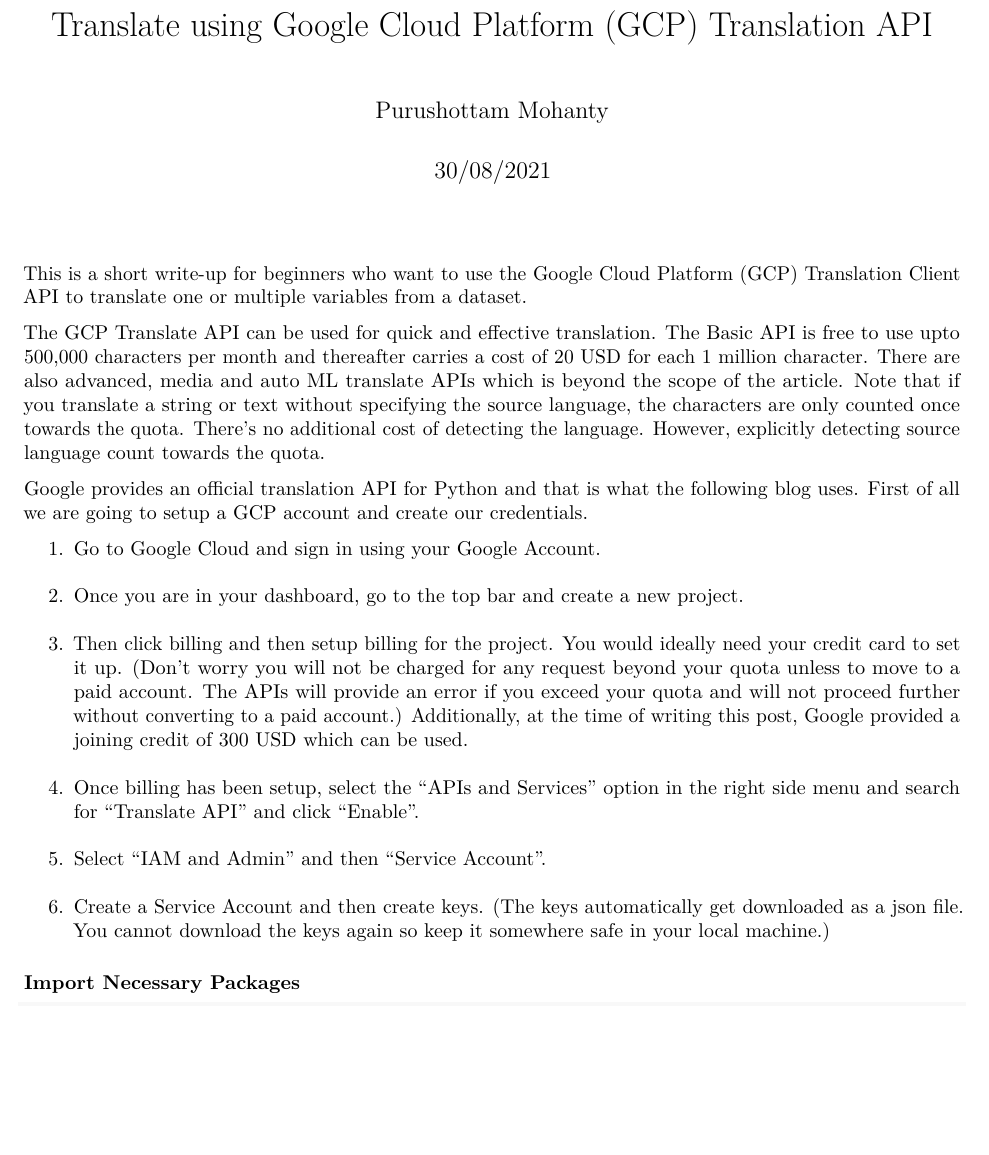
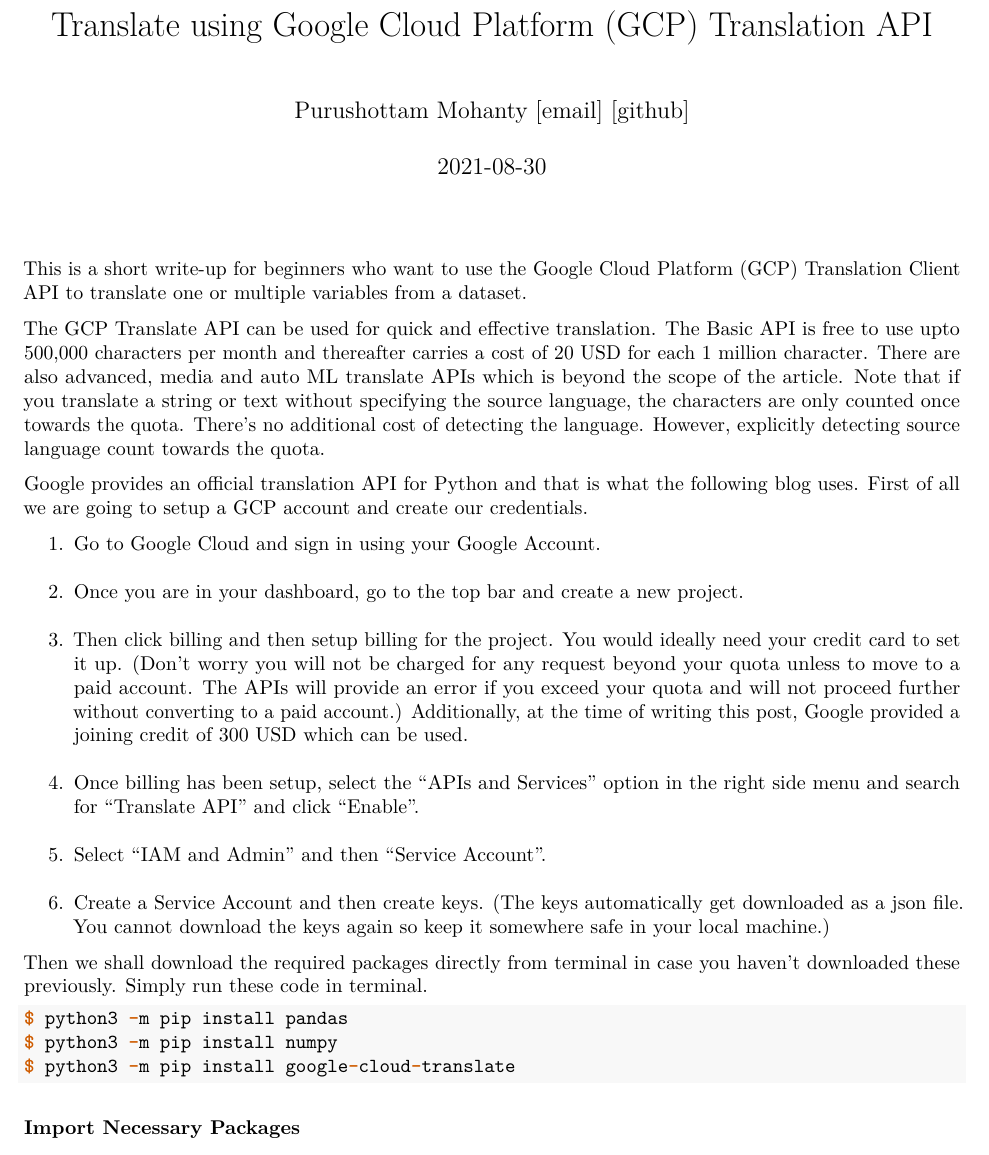
Before and after one commit to purushottammohanty/purushottammohanty.github.io, an R Markdown document (assets/blog_pages/gcp_translate/gcp_translate.Rmd): part of page 1 of 3, cut so that both start at the same text, the shorter picture padded with empty space. Rendered offline with R 4.5, knitr and Pandoc, then LaTeX, with nearby package versions; both versions are drawn in the output format of the newer one.

Commit message:
fix text gcp translate

````diff
--- a/assets/blog_pages/gcp_translate.Rmd
+++ b/assets/blog_pages/gcp_translate/gcp_translate.Rmd
@@ -1,8 +1,10 @@
 ---
 title: "Translate using Google Cloud Platform (GCP) Translation API"
-author: "Purushottam Mohanty"
-date: "30/08/2021"
+author:
+  - Purushottam Mohanty [[email]](purushottam.mohanty@gmail.com) [[github]](https://github.com/purushottammohanty)
+date: "`r Sys.Date()`"
 output:
+  pdf_document: default
   html_document:
     theme: cosmo
     highlight: tango
@@ -28,3 +30,8 @@
 5. Select "IAM and Admin" and then "Service Account".
 6. Create a Service Account and then create keys. (The keys automatically get downloaded as a json file. You cannot download the keys again so keep it somewhere safe in your local machine.)
 
+Then we shall download the required packages directly from terminal in case you haven't downloaded these previously. Simply run these code in terminal.
+```{r, eval = FALSE}
+$ python3 -m pip install pandas
+$ python3 -m pip install numpy
+$ python3 -m pip install google-cloud-translate
````
Also changed, not shown: _pages/blog.md (+2 -3 lines), assets/blog_pages/gcp_translate/gcp_translate.html, assets/blog_pages/gcp_translate/gcp_translate.pdf (added), assets/blog_pages/gcp_translate/gcp_translate.Rmd (2 more changed lines).
